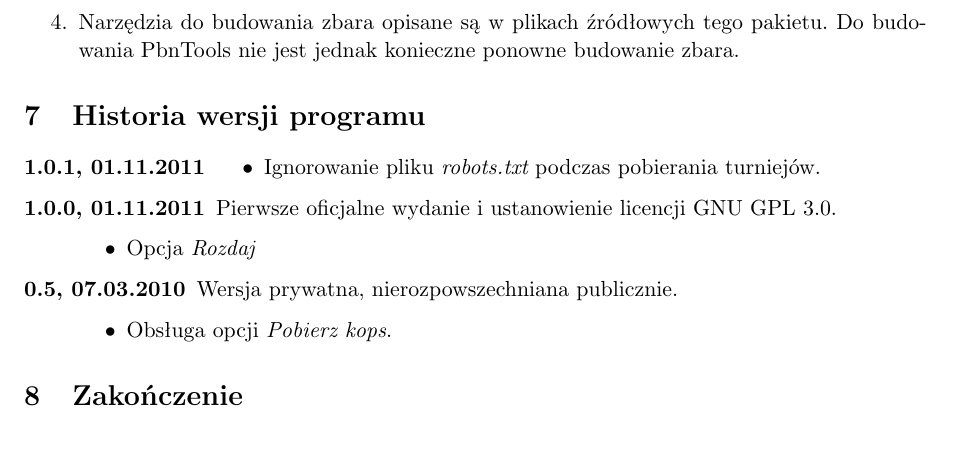
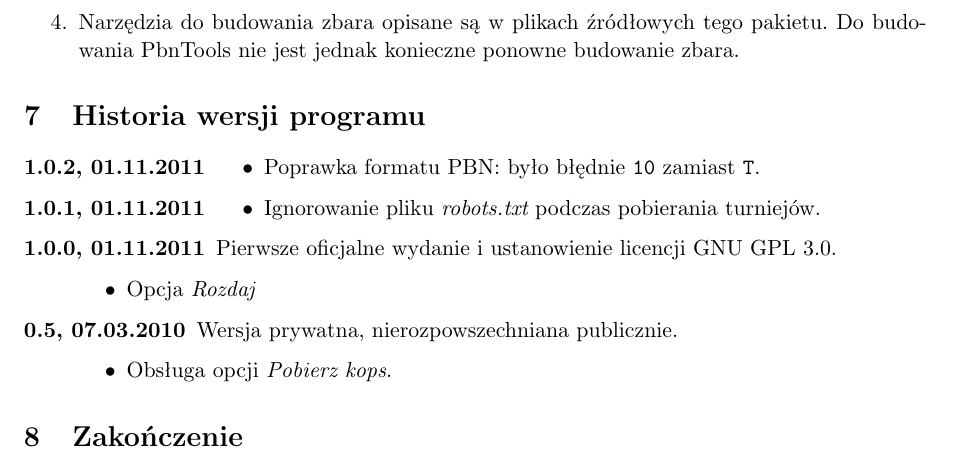
Before and after one commit to jarekczek/pbntools, a LaTeX document (doc/help_pl.tex): part of page 6 of 6, cut so that both start at the same text. Compiled offline with pdfLaTeX; the source files are stored in an older character set and shown here as Unicode; a LaTeX package or settings file that is missing is left out.

Commit message:
version 1.0.2

```diff
--- a/doc/help_pl.tex
+++ b/doc/help_pl.tex
@@ -348,6 +348,10 @@ w archiwum kodu źródłowego, patrz: Pobieranie, \ref{download}.
 %{{{ historia
 \section{Historia wersji programu}
 \begin{description}
+\item[1.0.2, 01.11.2011]
+  \begin{itemize}
+  \item Poprawka formatu PBN: było błędnie \verb!10! zamiast \verb!T!.
+  \end{itemize}
 \item[1.0.1, 01.11.2011]
   \begin{itemize}
   \item Ignorowanie pliku {\em robots.txt} podczas pobierania turniejów.
```
Also changed, not shown: 1 other file.
